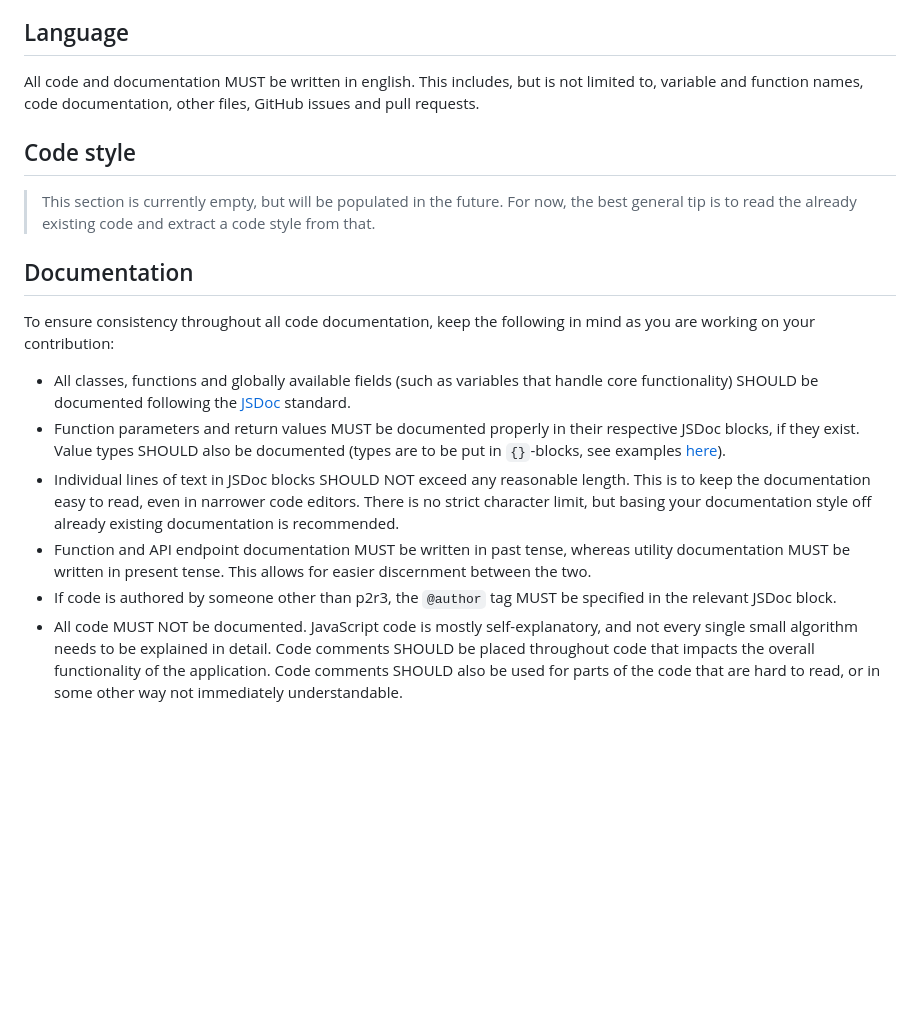
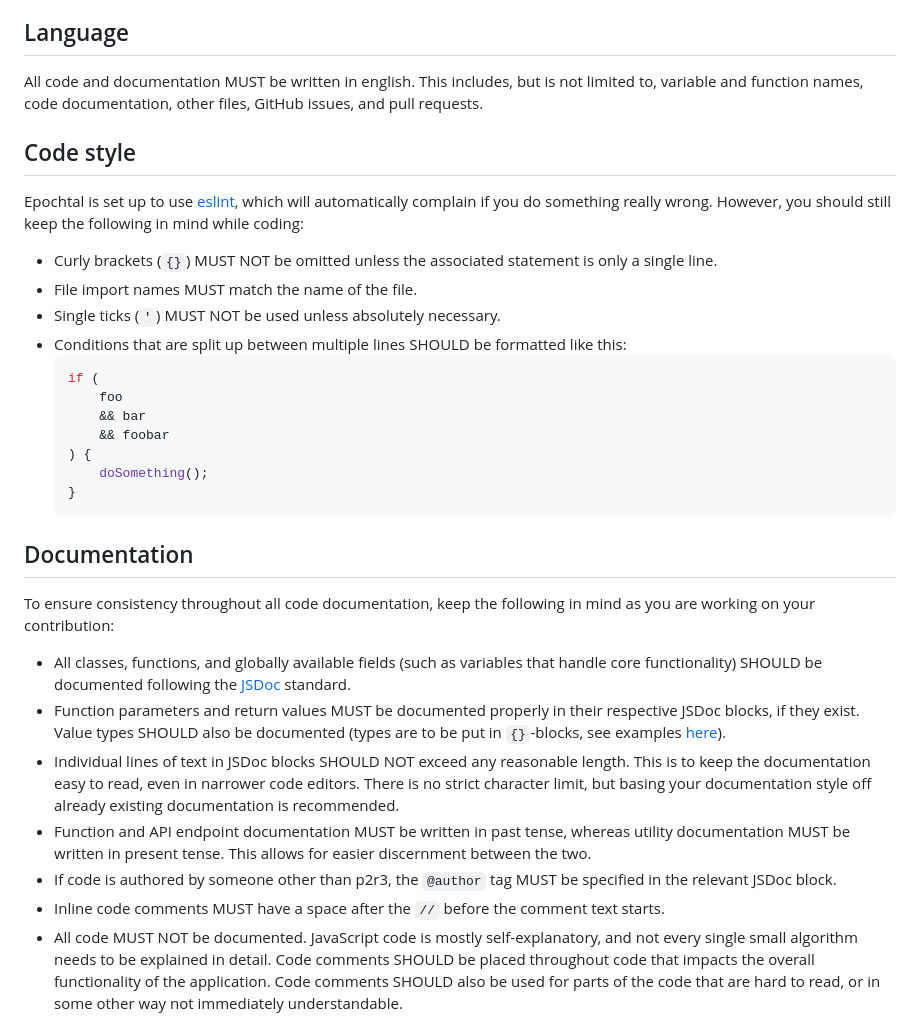
Before and after one commit to p2r3/epochtal, a Markdown page: CONTRIBUTING.md, the part around the change. Rendered like a GitHub page; blank space fills up the shorter version.

Commit message:
docs(code-style): infer code style from earlier PRs

````diff
--- a/CONTRIBUTING.md
+++ b/CONTRIBUTING.md
@@ -12,20 +12,36 @@ The key words "MUST", "MUST NOT", "REQUIRED", "SHALL", "SHALL NOT", "SHOULD", "S
 
 ## Language
 
-All code and documentation MUST be written in english. This includes, but is not limited to, variable and function names,
-code documentation, other files, GitHub issues and pull requests.
+All code and documentation MUST be written in english.
+This includes, but is not limited to, variable and function names, code documentation, other files, GitHub issues,
+and pull requests.
 
 ## Code style
 
-> This section is currently empty, but will be populated in the future. For now, the best general tip is to read the
-> already existing code and extract a code style from that.
+Epochtal is set up to use [eslint](https://eslint.org/),
+which will automatically complain if you do something really wrong.
+However, you should still keep the following in mind while coding:
+
+- Curly brackets (`{}`) MUST NOT be omitted unless the associated statement is only a single line.
+- File import names MUST match the name of the file.
+- Single ticks (`'`) MUST NOT be used unless absolutely necessary.
+- Conditions that are split up between multiple lines SHOULD be formatted like this:
+    ```js
+    if (
+        foo
+        && bar
+        && foobar
+    ) {
+        doSomething();
+    }
+    ```
 
 ## Documentation
 
 To ensure consistency throughout all code documentation, keep the following in mind as you are working on your
 contribution:
 
-- All classes, functions and globally available fields (such as variables that handle core functionality) SHOULD be
+- All classes, functions, and globally available fields (such as variables that handle core functionality) SHOULD be
 documented following the [JSDoc](https://jsdoc.app/) standard.
 - Function parameters and return values MUST be documented properly in their respective JSDoc blocks, if they exist.
 Value types SHOULD also be documented (types are to be put in `{}`-blocks, see examples [here](https://jsdoc.app/tags-param)).
@@ -35,6 +51,7 @@ already existing documentation is recommended.
 - Function and API endpoint documentation MUST be written in past tense, whereas utility documentation MUST be written
 in present tense. This allows for easier discernment between the two.
 - If code is authored by someone other than p2r3, the `@author` tag MUST be specified in the relevant JSDoc block.
+- Inline code comments MUST have a space after the `//` before the comment text starts.
 - All code MUST NOT be documented. JavaScript code is mostly self-explanatory, and not every single small algorithm
 needs to be explained in detail. Code comments SHOULD be placed throughout code that impacts the overall functionality
 of the application. Code comments SHOULD also be used for parts of the code that are hard to read, or in some other way
````
